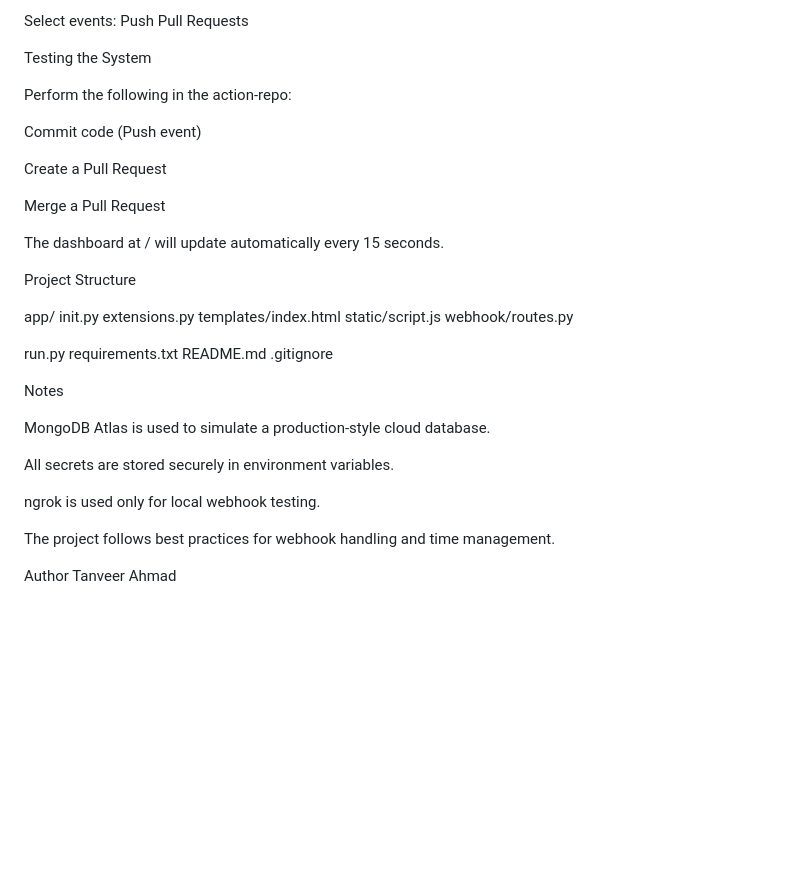
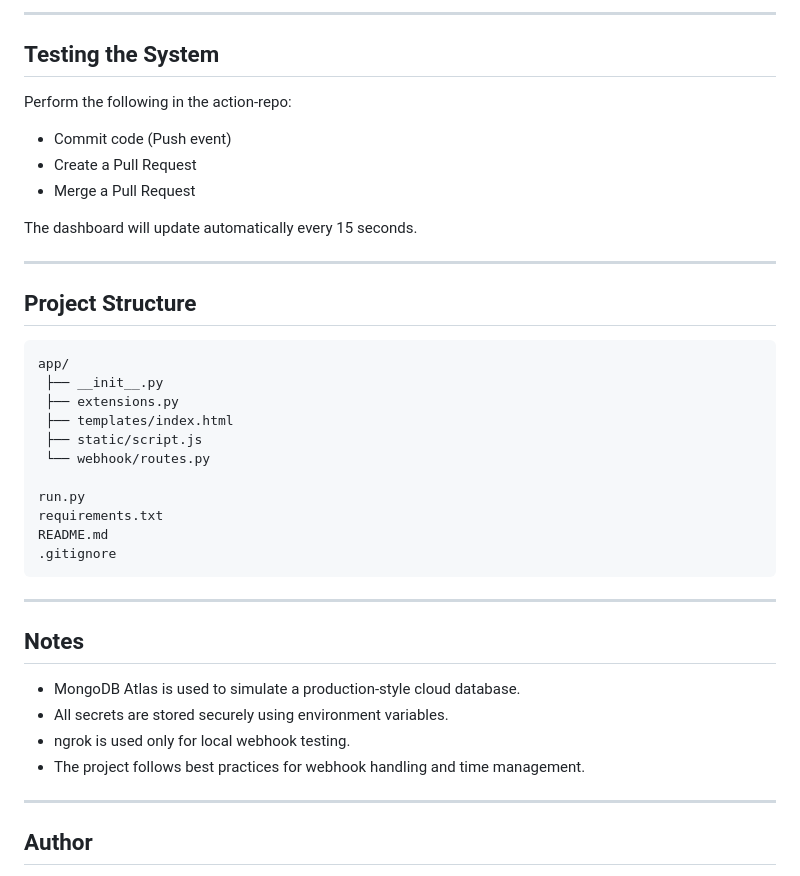
Before and after one commit to Tanveer2905/webhook-repo, a Markdown page: README.md, the part around one of its changes. GitHub-like rendering; blank space fills up the shorter version.

````diff
--- a/README.md
+++ b/README.md
@@ -138,43 +175,45 @@ application/json
 
-Select events:
-Push
-Pull Requests
+---
 
-Testing the System
+## **Testing the System**
 
 Perform the following in the action-repo:
 
-Commit code (Push event)
+* Commit code (Push event)
+* Create a Pull Request
+* Merge a Pull Request
 
-Create a Pull Request
+The dashboard will update automatically every 15 seconds.
 
-Merge a Pull Request
+---
 
-The dashboard at / will update automatically every 15 seconds.
+## **Project Structure**
 
-Project Structure
-
+```
 app/
-init.py
-extensions.py
-templates/index.html
-static/script.js
-webhook/routes.py
+ ├── __init__.py
+ ├── extensions.py
+ ├── templates/index.html
+ ├── static/script.js
+ └── webhook/routes.py
 
 run.py
 requirements.txt
 README.md
 .gitignore
+```
 
-Notes
+---
 
-MongoDB Atlas is used to simulate a production-style cloud database.
+## **Notes**
 
-All secrets are stored securely in environment variables.
+* MongoDB Atlas is used to simulate a production-style cloud database.
+* All secrets are stored securely using environment variables.
+* ngrok is used only for local webhook testing.
+* The project follows best practices for webhook handling and time management.
 
-ngrok is used only for local webhook testing.
+---
 
-The project follows best practices for webhook handling and time management.
+## **Author**
 
-Author
 Tanveer Ahmad
````
Also changed, not shown: other parts of README.md (+115 -78 lines).
